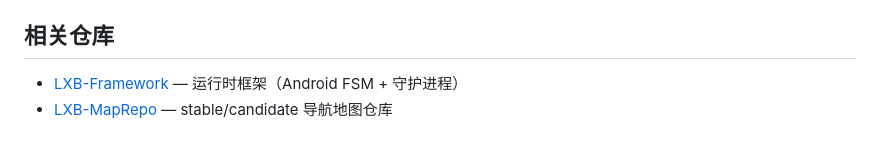
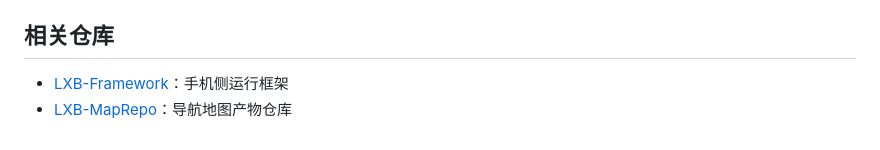
Before and after one commit to wuwei-crg/LXB-MapBuilder, a Markdown page: README.zh.md, the part around one of its changes. Drawn GitHub-style.

```diff
--- a/README.zh.md
+++ b/README.zh.md
@@ -154,5 +74,5 @@ python app.py
 
 ## 相关仓库
 
-- [LXB-Framework](https://github.com/wuwei-crg/LXB-Framework) — 运行时框架（Android FSM + 守护进程）
-- [LXB-MapRepo](https://github.com/wuwei-crg/LXB-MapRepo) — stable/candidate 导航地图仓库
+- [LXB-Framework](https://github.com/wuwei-crg/LXB-Framework)：手机侧运行框架
+- [LXB-MapRepo](https://github.com/wuwei-crg/LXB-MapRepo)：导航地图产物仓库
```
Also changed, not shown: other parts of README.zh.md (+42 -122 lines), README.md (+40 -20 lines).
